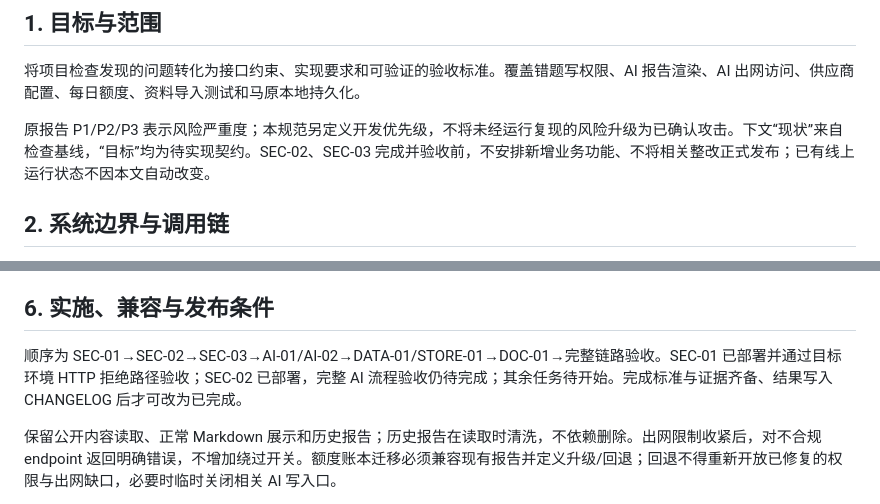
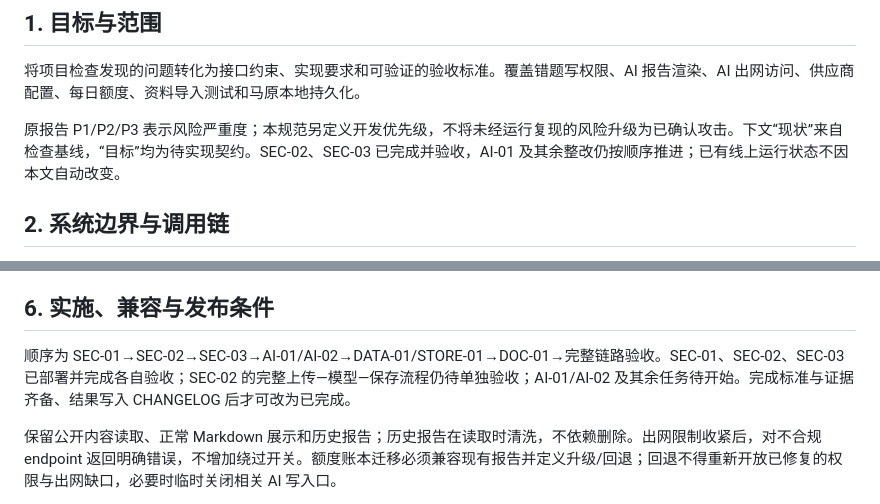
Before and after one commit to wenckerwan/guanlan, a Markdown page: 下次开发计划.md, 2 parts joined by grey strips. GitHub-like rendering.

Commit message:
docs: advance remediation checkpoint

```diff
--- a/下次开发计划.md
+++ b/下次开发计划.md
@@ -12,7 +12,7 @@
 
 将项目检查发现的问题转化为接口约束、实现要求和可验证的验收标准。覆盖错题写权限、AI 报告渲染、AI 出网访问、供应商配置、每日额度、资料导入测试和马原本地持久化。
 
-原报告 P1/P2/P3 表示风险严重度；本规范另定义开发优先级，不将未经运行复现的风险升级为已确认攻击。下文“现状”来自检查基线，“目标”均为待实现契约。SEC-02、SEC-03 完成并验收前，不安排新增业务功能、不将相关整改正式发布；已有线上运行状态不因本文自动改变。
+原报告 P1/P2/P3 表示风险严重度；本规范另定义开发优先级，不将未经运行复现的风险升级为已确认攻击。下文“现状”来自检查基线，“目标”均为待实现契约。SEC-02、SEC-03 已完成并验收，AI-01 及其余整改仍按顺序推进；已有线上运行状态不因本文自动改变。
 
 ## 2. 系统边界与调用链
 
@@ -157,7 +157,7 @@ git diff --check
 
 ## 6. 实施、兼容与发布条件
 
-顺序为 SEC-01→SEC-02→SEC-03→AI-01/AI-02→DATA-01/STORE-01→DOC-01→完整链路验收。SEC-01 已部署并通过目标环境 HTTP 拒绝路径验收；SEC-02 已部署，完整 AI 流程验收仍待完成；其余任务待开始。完成标准与证据齐备、结果写入 CHANGELOG 后才可改为已完成。
+顺序为 SEC-01→SEC-02→SEC-03→AI-01/AI-02→DATA-01/STORE-01→DOC-01→完整链路验收。SEC-01、SEC-02、SEC-03 已部署并完成各自验收；SEC-02 的完整上传—模型—保存流程仍待单独验收；AI-01/AI-02 及其余任务待开始。完成标准与证据齐备、结果写入 CHANGELOG 后才可改为已完成。
 
 保留公开内容读取、正常 Markdown 展示和历史报告；历史报告在读取时清洗，不依赖删除。出网限制收紧后，对不合规 endpoint 返回明确错误，不增加绕过开关。额度账本迁移必须兼容现有报告并定义升级/回退；回退不得重新开放已修复的权限与出网缺口，必要时临时关闭相关 AI 写入口。
 
```
